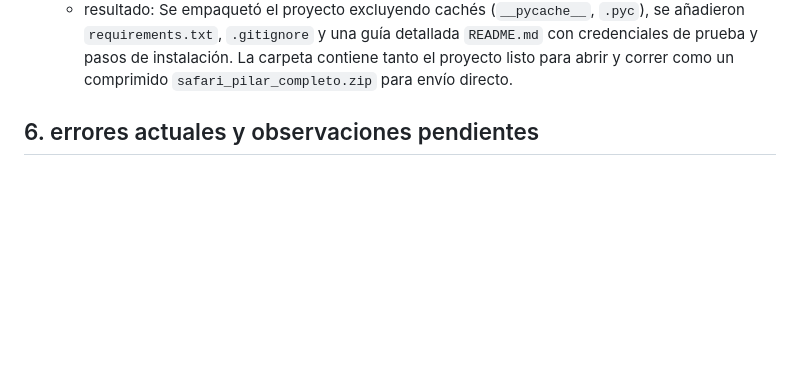
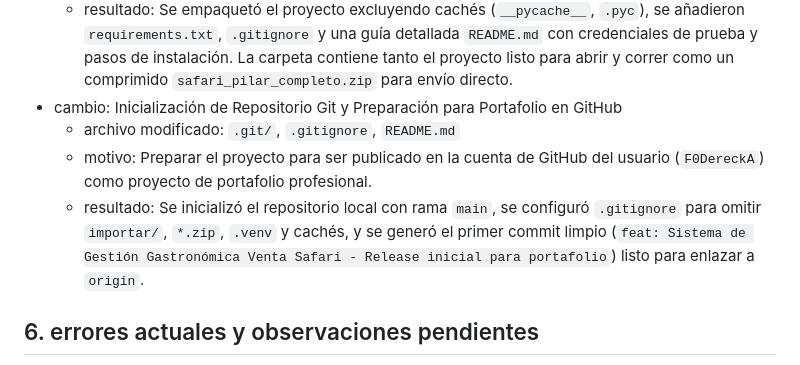
Before and after one commit to F0DereckA/safari-pilar, a Markdown page: AI_CONTEXT.md, the part around the change. GitHub-like rendering; blank space fills up the shorter version.

Commit message:
docs: Registrar en AI_CONTEXT.md preparación de paquete y configuración Git

```diff
--- a/AI_CONTEXT.md
+++ b/AI_CONTEXT.md
@@ -111,6 +111,10 @@
   - archivo modificado: `c:/Users/pc/Desktop/safari Pilar/importar/`, `requirements.txt`, `README.md`, `.gitignore`, `safari_pilar_completo.zip`
   - motivo: Solicitud del usuario de generar una versión completa y lista para ser importada y ejecutada por otra persona/amigo en la carpeta `importar`.
   - resultado: Se empaquetó el proyecto excluyendo cachés (`__pycache__`, `.pyc`), se añadieron `requirements.txt`, `.gitignore` y una guía detallada `README.md` con credenciales de prueba y pasos de instalación. La carpeta contiene tanto el proyecto listo para abrir y correr como un comprimido `safari_pilar_completo.zip` para envío directo.
+- cambio: Inicialización de Repositorio Git y Preparación para Portafolio en GitHub
+  - archivo modificado: `.git/`, `.gitignore`, `README.md`
+  - motivo: Preparar el proyecto para ser publicado en la cuenta de GitHub del usuario (`F0DereckA`) como proyecto de portafolio profesional.
+  - resultado: Se inicializó el repositorio local con rama `main`, se configuró `.gitignore` para omitir `importar/`, `*.zip`, `.venv` y cachés, y se generó el primer commit limpio (`feat: Sistema de Gestión Gastronómica Venta Safari - Release inicial para portafolio`) listo para enlazar a `origin`.
 
 ## 6. errores actuales y observaciones pendientes
 - rendimiento crítico anterior: **RESUELTO**.
```
